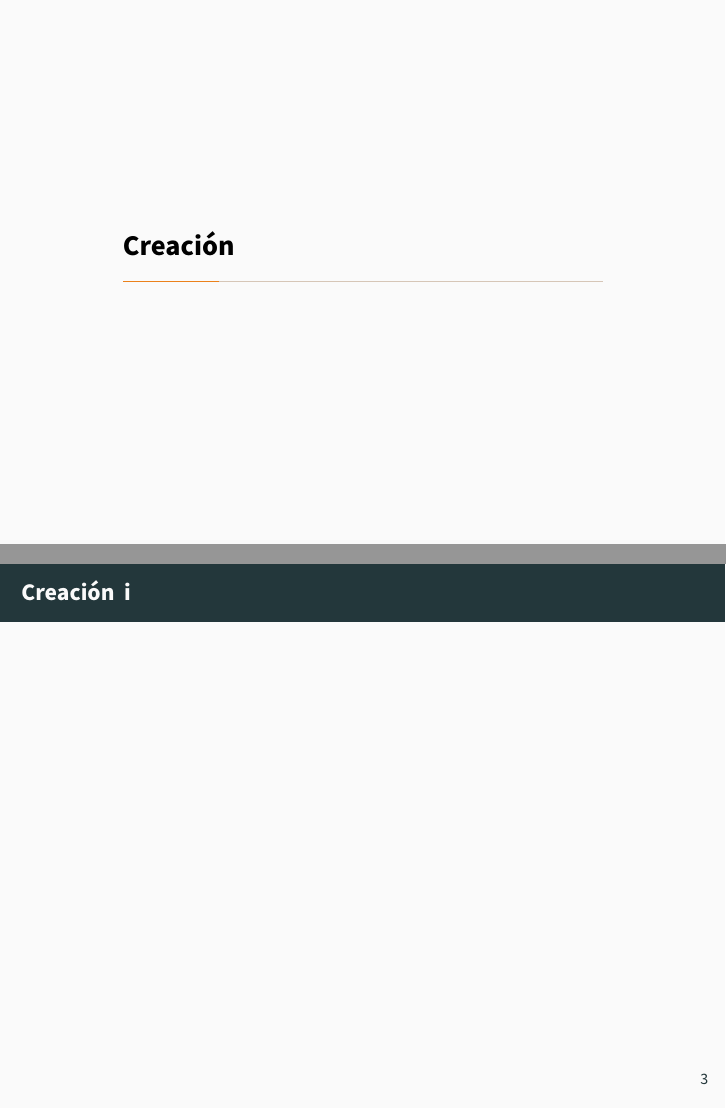
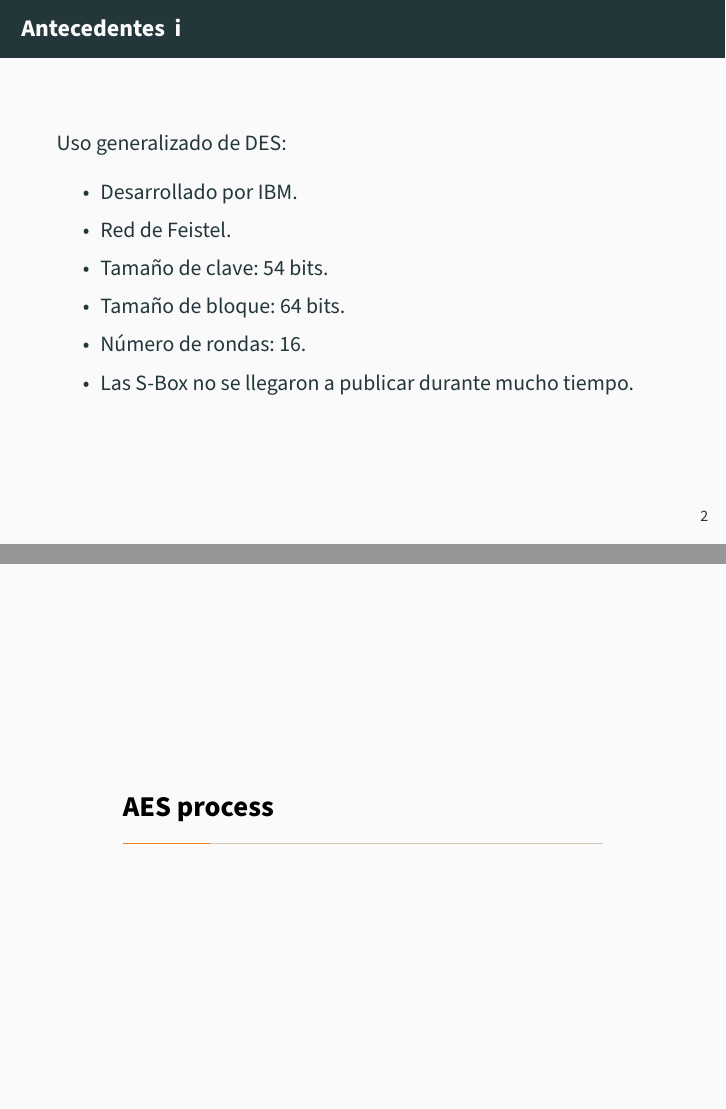
Before and after one commit to advy99/CRIP, LaTeX slides (presentacion_MARS/presentacion_MARS.tex): pages 5 and 6 of 18 before the commit and pages 4 and 5 of 20 after it, joined at a grey line. Compiled offline with pdfLaTeX.

Commit message:
actualizo presentación con las cosas de las notas

```diff
--- a/presentacion_MARS/presentacion_MARS.tex
+++ b/presentacion_MARS/presentacion_MARS.tex
@@ -51,13 +51,43 @@
 \section{Antecedentes}
 \begin{frame}[allowframebreaks]{Antecedentes}
 
+	Uso generalizado de DES:
+
+	\begin{itemize}
+		\item Desarrollado por IBM.
+		\item Red de Feistel.
+		\item Tamaño de clave: 54 bits.
+		\item Tamaño de bloque: 64 bits.
+		\item Número de rondas: 16.
+		\item Las S-Box no se llegaron a publicar durante mucho tiempo.
+	\end{itemize}
 
 \end{frame}
 
 
-\section{Creación}
-\begin{frame}[allowframebreaks]{Creación}
+\section{AES process}
+\begin{frame}[allowframebreaks]{AES process}
 
+	Torneo propuesto por el NIST para sustituir DES.
+
+	Objetivos a cumplir para los participantes:
+
+	\begin{itemize}
+		\item Mayor tamaño de bloque, mínimo 128 bits.
+		\item Longitud de claves mayor y variable, como mínimo de 128 bits.
+		\item Implementación pública, incluidas S-boxes.
+		\item Dominio público, para todos los S.O. y arquitecturas.
+		\item Buena eficiencia tanto hardware como software.
+	\end{itemize}
+
+\end{frame}
+
+
+\section{Sobre MARS}
+\begin{frame}[allowframebreaks]{Como funciona MARS}
+
+
+%\framebreak
 
 \end{frame}
 
```
Also changed, not shown: presentacion_MARS/presentacion_MARS.tex (2 more changed lines).
